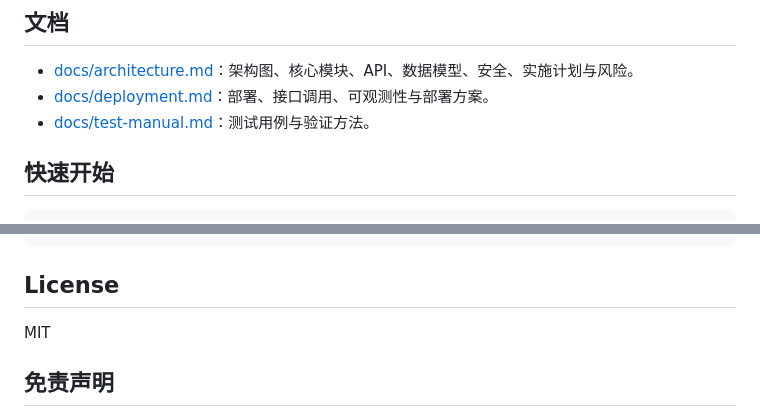
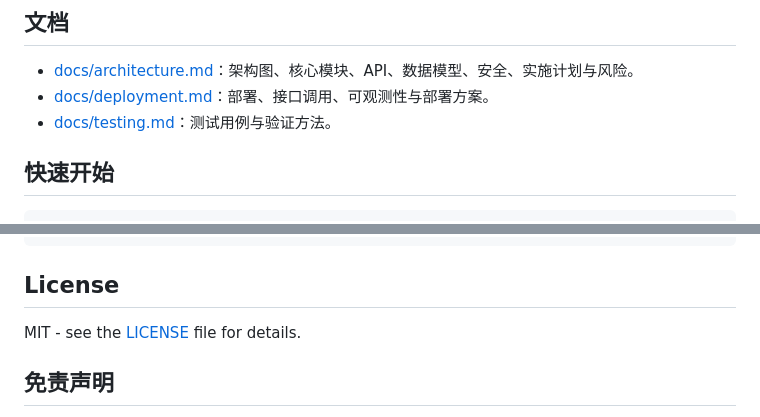
Before and after one commit to toreydai/pnr-translation-assistant, a Markdown page: README.md, 2 parts joined by grey strips. Rendered like a GitHub page.

Commit message:
docs: 整理仓库文档(架构图/文档结构/措辞统一等),合并当日多次提交
- Add architecture diagram
- docs: 统一License章节措辞
- docs: test-manual.md 重命名为 testing.md,与其它仓库文档命名统一

```diff
--- a/README.md
+++ b/README.md
@@ -24,7 +24,7 @@
 
 - [docs/architecture.md](docs/architecture.md)：架构图、核心模块、API、数据模型、安全、实施计划与风险。
 - [docs/deployment.md](docs/deployment.md)：部署、接口调用、可观测性与部署方案。
-- [docs/test-manual.md](docs/test-manual.md)：测试用例与验证方法。
+- [docs/testing.md](docs/testing.md)：测试用例与验证方法。
 
 ## 快速开始
 
@@ -54,7 +54,7 @@ docs/              设计、部署、测试文档
 
 ## License
 
-MIT
+MIT - see the [LICENSE](LICENSE) file for details.
 
 ## 免责声明
 
```
Also changed, not shown: docs/architecture.md (+86 -1 lines), docs/testing.md (renamed from docs/test-manual.md).
